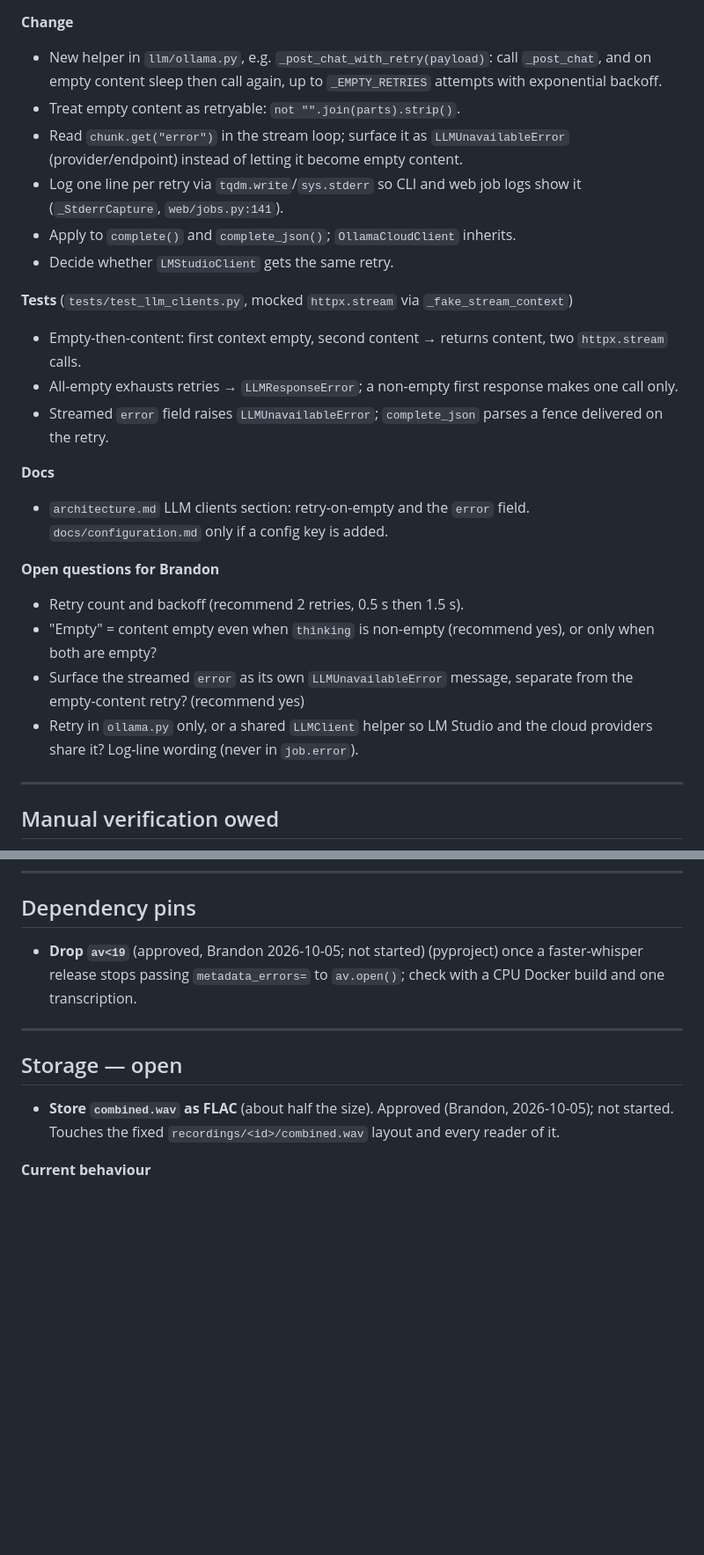
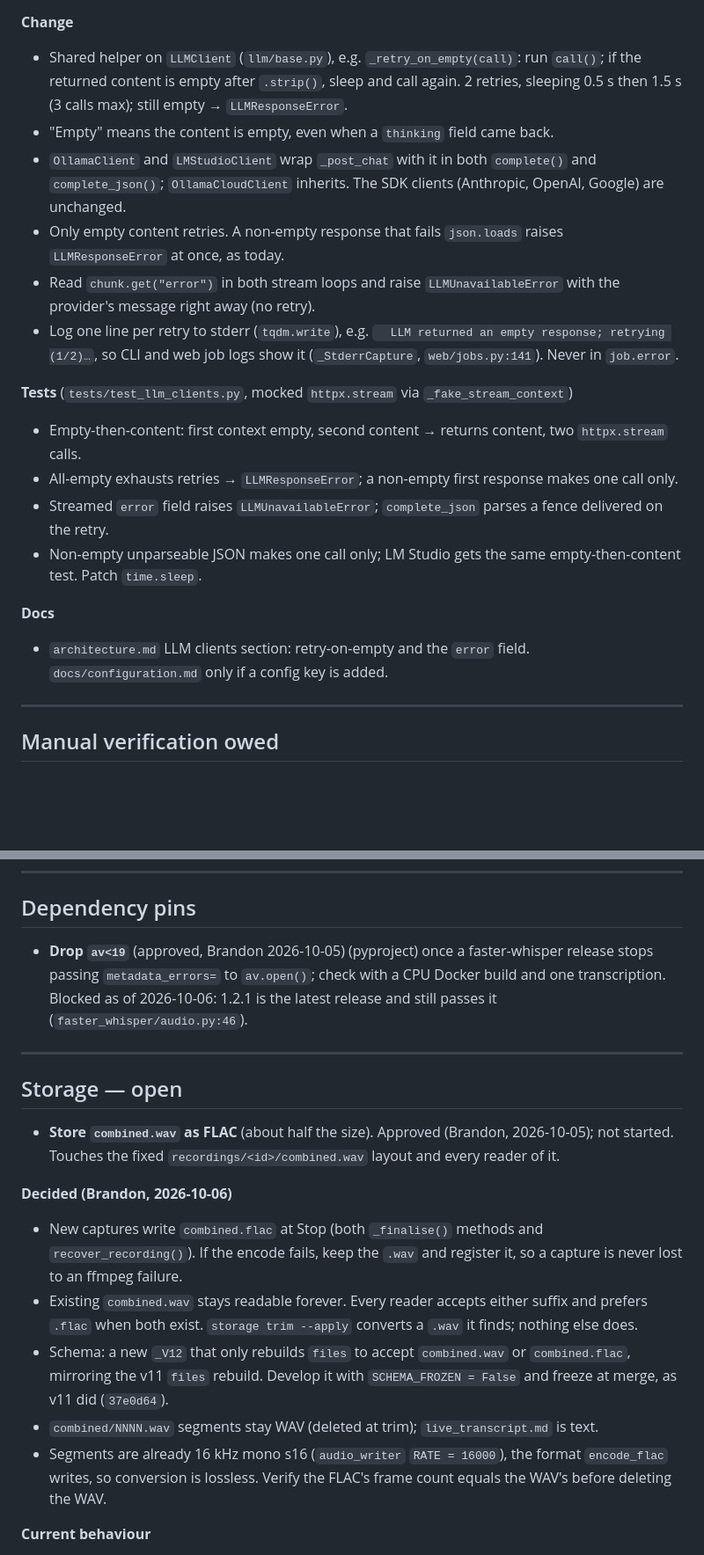
Before and after one commit to brandonfhall/wisper-transcribe, a Markdown page: plan.md, 2 parts joined by grey strips. Shown at 88% size. Rendered like a GitHub page; blank space fills up the shorter version.

```diff
--- a/plan.md
+++ b/plan.md
@@ -26,26 +26,22 @@ With the web server in Docker Desktop (Mac or Windows) and `./data` bind-mounted
 - Callers catch both and soft-fail: `refine.py:155,333`, `summarize.py:84,103`, `journal.py:703,723`, `web/jobs.py:1722,1760`, `cli.py:1443,1810,1928`.
 
 **Change**
-- New helper in `llm/ollama.py`, e.g. `_post_chat_with_retry(payload)`: call `_post_chat`, and on empty content sleep then call again, up to `_EMPTY_RETRIES` attempts with exponential backoff.
-- Treat empty content as retryable: `not "".join(parts).strip()`.
-- Read `chunk.get("error")` in the stream loop; surface it as `LLMUnavailableError` (provider/endpoint) instead of letting it become empty content.
-- Log one line per retry via `tqdm.write`/`sys.stderr` so CLI and web job logs show it (`_StderrCapture`, `web/jobs.py:141`).
-- Apply to `complete()` and `complete_json()`; `OllamaCloudClient` inherits.
-- Decide whether `LMStudioClient` gets the same retry.
+- Shared helper on `LLMClient` (`llm/base.py`), e.g. `_retry_on_empty(call)`: run `call()`; if the returned content is empty after `.strip()`, sleep and call again. 2 retries, sleeping 0.5 s then 1.5 s (3 calls max); still empty → `LLMResponseError`.
+- "Empty" means the content is empty, even when a `thinking` field came back.
+- `OllamaClient` and `LMStudioClient` wrap `_post_chat` with it in both `complete()` and `complete_json()`; `OllamaCloudClient` inherits. The SDK clients (Anthropic, OpenAI, Google) are unchanged.
+- Only empty content retries. A non-empty response that fails `json.loads` raises `LLMResponseError` at once, as today.
+- Read `chunk.get("error")` in both stream loops and raise `LLMUnavailableError` with the provider's message right away (no retry).
+- Log one line per retry to stderr (`tqdm.write`), e.g. `  LLM returned an empty response; retrying (1/2)…`, so CLI and web job logs show it (`_StderrCapture`, `web/jobs.py:141`). Never in `job.error`.
 
 **Tests** (`tests/test_llm_clients.py`, mocked `httpx.stream` via `_fake_stream_context`)
 - Empty-then-content: first context empty, second content → returns content, two `httpx.stream` calls.
 - All-empty exhausts retries → `LLMResponseError`; a non-empty first response makes one call only.
 - Streamed `error` field raises `LLMUnavailableError`; `complete_json` parses a fence delivered on the retry.
+- Non-empty unparseable JSON makes one call only; LM Studio gets the same empty-then-content test. Patch `time.sleep`.
 
 **Docs**
 - `architecture.md` LLM clients section: retry-on-empty and the `error` field. `docs/configuration.md` only if a config key is added.
 
-**Open questions for Brandon**
-- Retry count and backoff (recommend 2 retries, 0.5 s then 1.5 s).
-- "Empty" = content empty even when `thinking` is non-empty (recommend yes), or only when both are empty?
-- Surface the streamed `error` as its own `LLMUnavailableError` message, separate from the empty-content retry? (recommend yes)
-- Retry in `ollama.py` only, or a shared `LLMClient` helper so LM Studio and the cloud providers share it? Log-line wording (never in `job.error`).
 
 ---
 
@@ -66,13 +62,20 @@ With the web server in Docker Desktop (Mac or Windows) and `./data` bind-mounted
 
 ## Dependency pins
 
-- **Drop `av<19`** (approved, Brandon 2026-10-05; not started) (pyproject) once a faster-whisper release stops passing `metadata_errors=` to `av.open()`; check with a CPU Docker build and one transcription.
+- **Drop `av<19`** (approved, Brandon 2026-10-05) (pyproject) once a faster-whisper release stops passing `metadata_errors=` to `av.open()`; check with a CPU Docker build and one transcription. Blocked as of 2026-10-06: 1.2.1 is the latest release and still passes it (`faster_whisper/audio.py:46`).
 
 ---
 
 ## Storage — open
 
 - **Store `combined.wav` as FLAC** (about half the size). Approved (Brandon, 2026-10-05); not started. Touches the fixed `recordings/<id>/combined.wav` layout and every reader of it.
+
+**Decided (Brandon, 2026-10-06)**
+- New captures write `combined.flac` at Stop (both `_finalise()` methods and `recover_recording()`). If the encode fails, keep the `.wav` and register it, so a capture is never lost to an ffmpeg failure.
+- Existing `combined.wav` stays readable forever. Every reader accepts either suffix and prefers `.flac` when both exist. `storage trim --apply` converts a `.wav` it finds; nothing else does.
+- Schema: a new `_V12` that only rebuilds `files` to accept `combined.wav` or `combined.flac`, mirroring the v11 `files` rebuild. Develop it with `SCHEMA_FROZEN = False` and freeze at merge, as v11 did (`37e0d64`).
+- `combined/NNNN.wav` segments stay WAV (deleted at trim); `live_transcript.md` is text.
+- Segments are already 16 kHz mono s16 (`audio_writer` `RATE = 16000`), the format `encode_flac` writes, so conversion is lossless. Verify the FLAC's frame count equals the WAV's before deleting the WAV.
 
 **Current behaviour**
 - The path is fixed and derived: `recording_manager.combined_path_for()` (`recording_manager.py:74-75`) returns `recordings/<id>/combined.wav`; `_check_derived()` rejects any other path (`:250-251`).
```
Also changed, not shown: other parts of plan.md (+14 -17 lines).
